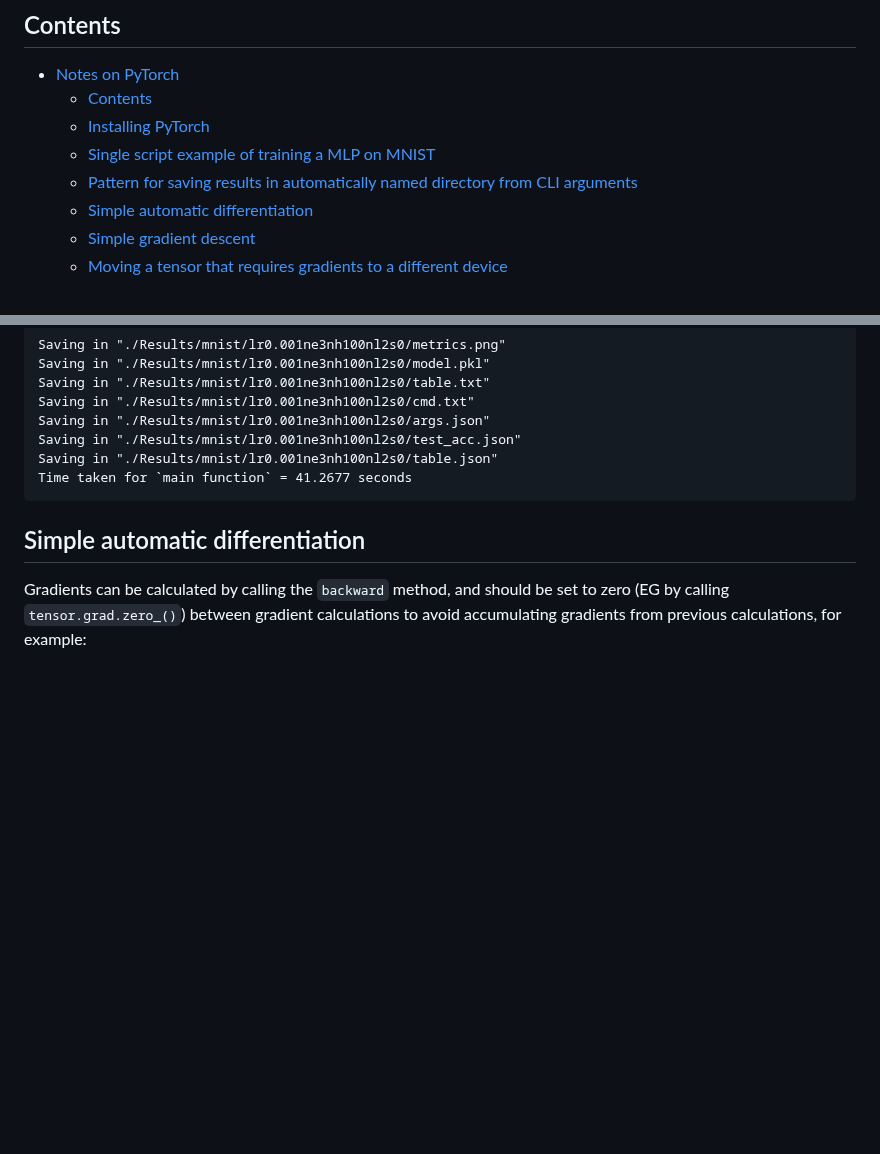
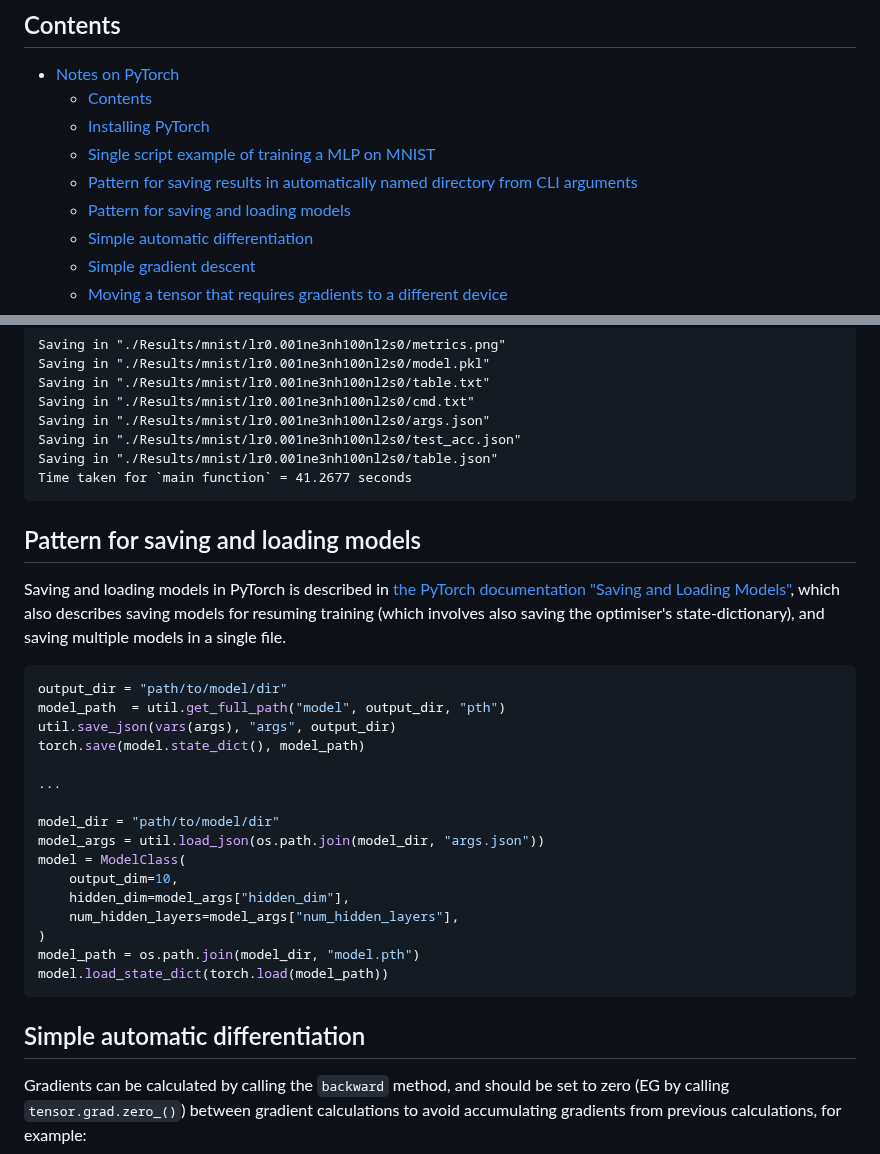
Before and after one commit to jakelevi1996/notes, a Markdown page: topics/pytorch/README.md, 2 parts joined by grey strips. Drawn GitHub-style; blank space fills up the shorter version.

Commit message:
Add section "Pattern for saving and loading models"

````diff
--- a/topics/pytorch/README.md
+++ b/topics/pytorch/README.md
@@ -7,6 +7,7 @@
   - [Installing PyTorch](#installing-pytorch)
   - [Single script example of training a MLP on MNIST](#single-script-example-of-training-a-mlp-on-mnist)
   - [Pattern for saving results in automatically named directory from CLI arguments](#pattern-for-saving-results-in-automatically-named-directory-from-cli-arguments)
+  - [Pattern for saving and loading models](#pattern-for-saving-and-loading-models)
   - [Simple automatic differentiation](#simple-automatic-differentiation)
   - [Simple gradient descent](#simple-gradient-descent)
   - [Moving a tensor that requires gradients to a different device](#moving-a-tensor-that-requires-gradients-to-a-different-device)
@@ -135,6 +136,29 @@ Saving in "./Results/mnist/lr0.001ne3nh100nl2s0/args.json"
 Saving in "./Results/mnist/lr0.001ne3nh100nl2s0/test_acc.json"
 Saving in "./Results/mnist/lr0.001ne3nh100nl2s0/table.json"
 Time taken for `main function` = 41.2677 seconds
+```
+
+## Pattern for saving and loading models
+
+Saving and loading models in PyTorch is described in [the PyTorch documentation "Saving and Loading Models"](https://pytorch.org/tutorials/beginner/saving_loading_models.html), which also describes saving models for resuming training (which involves also saving the optimiser's state-dictionary), and saving multiple models in a single file.
+
+```python
+output_dir = "path/to/model/dir"
+model_path  = util.get_full_path("model", output_dir, "pth")
+util.save_json(vars(args), "args", output_dir)
+torch.save(model.state_dict(), model_path)
+
+...
+
+model_dir = "path/to/model/dir"
+model_args = util.load_json(os.path.join(model_dir, "args.json"))
+model = ModelClass(
+    output_dim=10,
+    hidden_dim=model_args["hidden_dim"],
+    num_hidden_layers=model_args["num_hidden_layers"],
+)
+model_path = os.path.join(model_dir, "model.pth")
+model.load_state_dict(torch.load(model_path))
 ```
 
 ## Simple automatic differentiation
````
